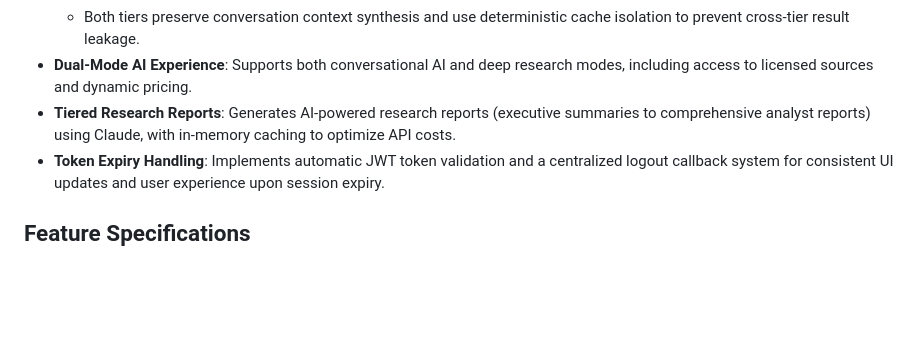
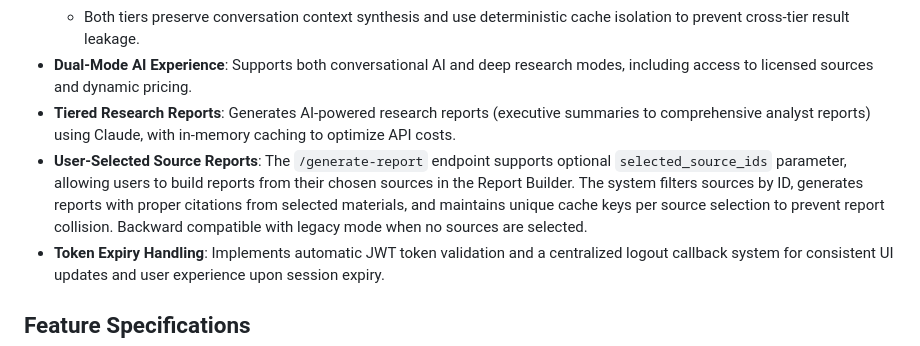
Before and after one commit to relight14/micropaymentcrawler, a Markdown page: replit.md, the part around the change. GitHub-like rendering; blank space fills up the shorter version.

Commit message:
Add user-selected source selection for report generation
Implement `/generate-report` endpoint with optional `selected_source_ids` parameter for custom report building, including source filtering, citation generation, and unique cache key management.

Replit-Commit-Author: Agent
Replit-Commit-Session-Id: 76e39f3e-8a6f-4de3-8f71-b778aaec70af
Replit-Commit-Checkpoint-Type: full_checkpoint
Replit-Commit-Screenshot-Url: https://storage.googleapis.com/screenshot-production-us-central1/74525fee-fa41-4f5c-800d-1fe4cf7e0f48/76e39f3e-8a6f-4de3-8f71-b778aaec70af/c8lSxzB

```diff
--- a/replit.md
+++ b/replit.md
@@ -23,6 +23,7 @@ The frontend is a Single Page Application (SPA) built with vanilla HTML/CSS/Java
   - Both tiers preserve conversation context synthesis and use deterministic cache isolation to prevent cross-tier result leakage.
 - **Dual-Mode AI Experience**: Supports both conversational AI and deep research modes, including access to licensed sources and dynamic pricing.
 - **Tiered Research Reports**: Generates AI-powered research reports (executive summaries to comprehensive analyst reports) using Claude, with in-memory caching to optimize API costs.
+- **User-Selected Source Reports**: The `/generate-report` endpoint supports optional `selected_source_ids` parameter, allowing users to build reports from their chosen sources in the Report Builder. The system filters sources by ID, generates reports with proper citations from selected materials, and maintains unique cache keys per source selection to prevent report collision. Backward compatible with legacy mode when no sources are selected.
 - **Token Expiry Handling**: Implements automatic JWT token validation and a centralized logout callback system for consistent UI updates and user experience upon session expiry.
 
 ## Feature Specifications
```
